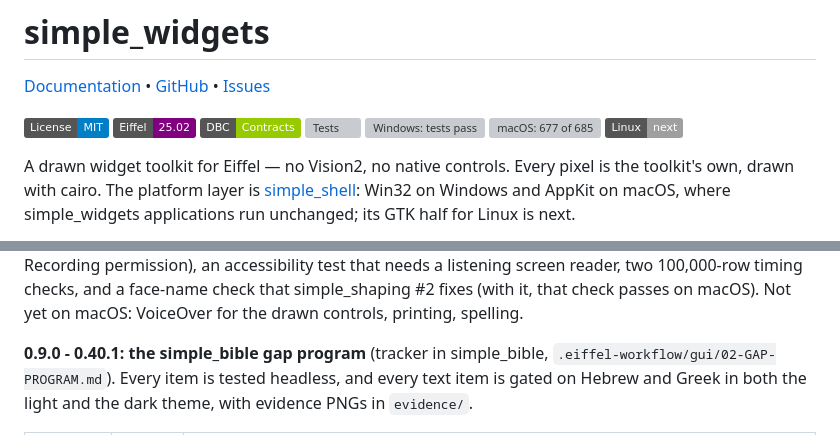
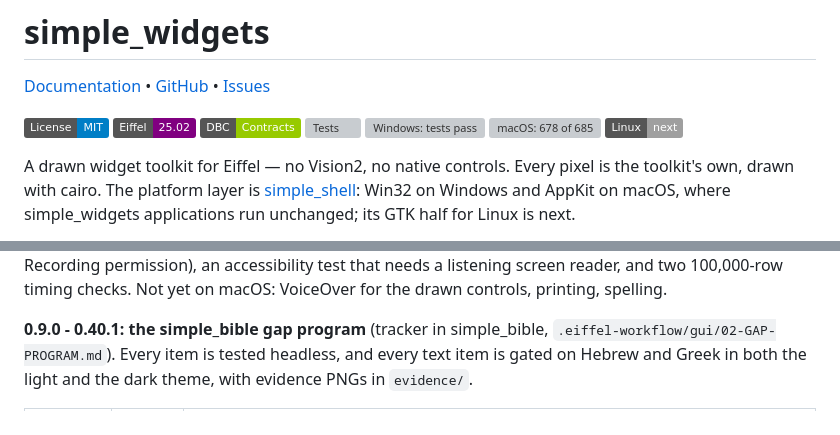
Before and after one commit to simple-eiffel/simple_widgets, a Markdown page: README.md, 2 parts joined by grey strips. Rendered like a GitHub page; badges without logos; grey boxes are pictures that could not be loaded.

Commit message:
README: 678 of 685 on macOS, with simple_shaping #2 merged
Co-Authored-By: Claude Opus 5.5 <noreply@anthropic.com>
Claude-Session: https://claude.ai/code/session_01LuozTCfTDQFZxgtKZj5Qo8

```diff
--- a/README.md
+++ b/README.md
@@ -8,7 +8,7 @@
 ![Eiffel 25.02](https://img.shields.io/badge/Eiffel-25.02-purple.svg)
 ![DBC: Contracts](https://img.shields.io/badge/DBC-Contracts-green.svg)
 ![Tests](https://img.shields.io/badge/tests-685%2F685-brightgreen.svg)
-![Windows: tests pass](https://img.shields.io/badge/Windows-685%2F685-0078D6?logo=windows&logoColor=white) ![macOS: 677 of 685](https://img.shields.io/badge/macOS-677%2F685-555555?logo=apple&logoColor=white) ![Linux: next](https://img.shields.io/badge/Linux-next-lightgray?logo=linux&logoColor=white)
+![Windows: tests pass](https://img.shields.io/badge/Windows-685%2F685-0078D6?logo=windows&logoColor=white) ![macOS: 678 of 685](https://img.shields.io/badge/macOS-678%2F685-555555?logo=apple&logoColor=white) ![Linux: next](https://img.shields.io/badge/Linux-next-lightgray?logo=linux&logoColor=white)
 
 A drawn widget toolkit for Eiffel — no Vision2, no native controls. Every pixel is
 the toolkit's own, drawn with cairo. The platform layer is
@@ -47,6 +47,5 @@ tests pass there on main (2026-11-08). The 8 that do not: Windows drive letters
 screen grab (macOS's Screen Recording permission), an accessibility test that needs a
-listening screen reader, two 100,000-row timing checks, and a face-name check that
-simple_shaping #2 fixes (with it, that check passes on macOS). Not yet on macOS: VoiceOver for the drawn controls,
+listening screen reader, and two 100,000-row timing checks. Not yet on macOS: VoiceOver for the drawn controls,
 printing, spelling.
 
 **0.9.0 - 0.40.1: the simple_bible gap program** (tracker in simple_bible,
```
Also changed, not shown: other parts of README.md (+2 -2 lines).
